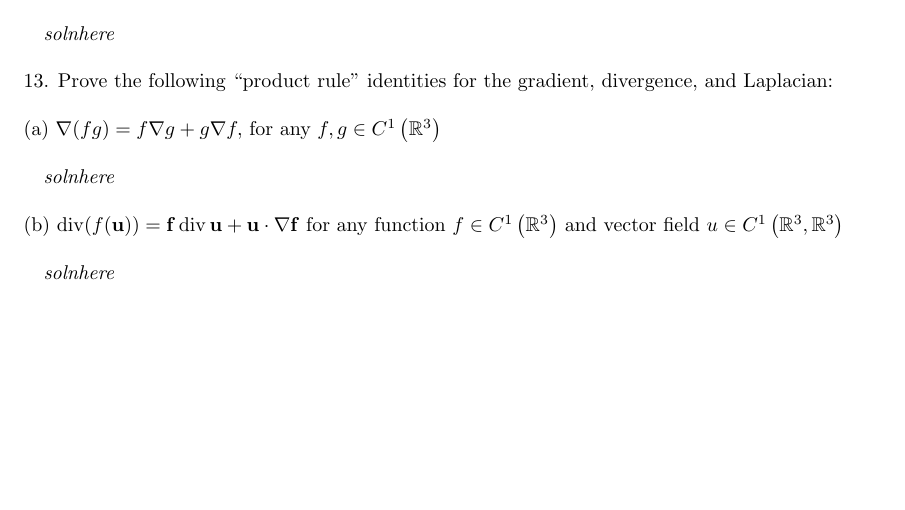
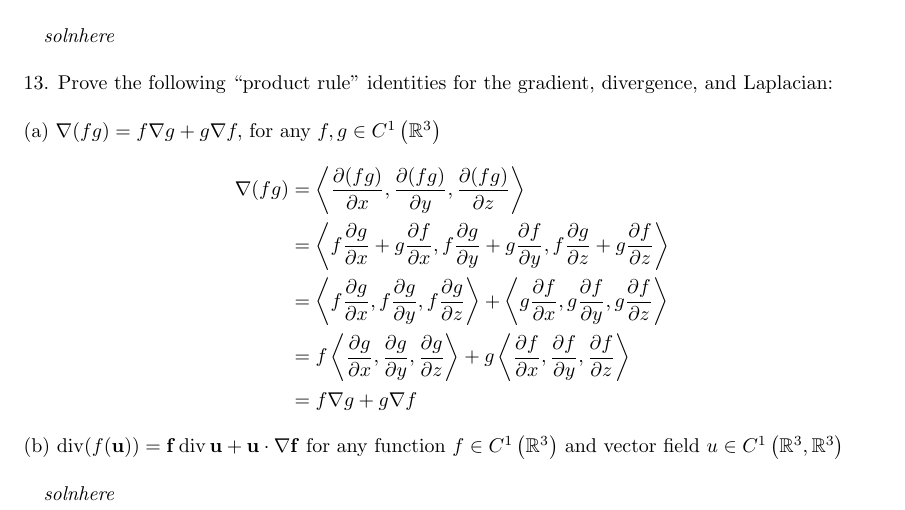
Before and after one commit to mwiens91/418-homework, a LaTeX problem sheet (hw1/hw1.tex): part of page 3 of 3, cut so that both start at the same text, the shorter picture padded with empty space. Compiled offline with pdfLaTeX.

Commit message:
Add hw1 p2 13a soln

```diff
--- a/hw1/hw1.tex
+++ b/hw1/hw1.tex
@@ -171,9 +171,44 @@ divergence, and Laplacian:
 
 (a) $\nabla(f g) = f \nabla g + g \nabla f,$ for any
 $f, g \in C^{1}\left(\mathbb{R}^{3}\right)$
-
-\quad \textit{solnhere}
-
+%
+\begin{align*}
+    \nabla (f g)
+        &= \left\langle
+                \frac{\partial (f g)}{\partial x},
+                \frac{\partial (f g)}{\partial y},
+                \frac{\partial (f g)}{\partial z}
+           \right\rangle \\
+        &= \left\langle
+                f \frac{\partial g}{\partial x} + g \frac{\partial f}{\partial x},
+                f \frac{\partial g}{\partial y} + g \frac{\partial f}{\partial y},
+                f \frac{\partial g}{\partial z} + g \frac{\partial f}{\partial z}
+           \right\rangle \\
+        &= \left\langle
+                f \frac{\partial g}{\partial x},
+                f \frac{\partial g}{\partial y},
+                f \frac{\partial g}{\partial z}
+           \right\rangle
+           +
+           \left\langle
+                g \frac{\partial f}{\partial x},
+                g \frac{\partial f}{\partial y},
+                g \frac{\partial f}{\partial z}
+           \right\rangle \\
+        &= f \left\langle
+                \frac{\partial g}{\partial x},
+                \frac{\partial g}{\partial y},
+                \frac{\partial g}{\partial z}
+           \right\rangle
+           +
+           g \left\langle
+                \frac{\partial f}{\partial x},
+                \frac{\partial f}{\partial y},
+                \frac{\partial f}{\partial z}
+           \right\rangle \\
+        &= f \nabla g + g \nabla f
+\end{align*}
+%
 (b) $\operatorname{div}(f (\mathbf{u})) = \mathbf{f} \operatorname{div} \mathbf{u} + \mathbf{u} \cdot \nabla \mathbf{f}$
 for any function $f \in C^{1}\left(\mathbb{R}^{3}\right)$ and vector field
 $u \in C^{1}\left(\mathbb{R}^{3}, \mathbb{R}^{3}\right)$
```
